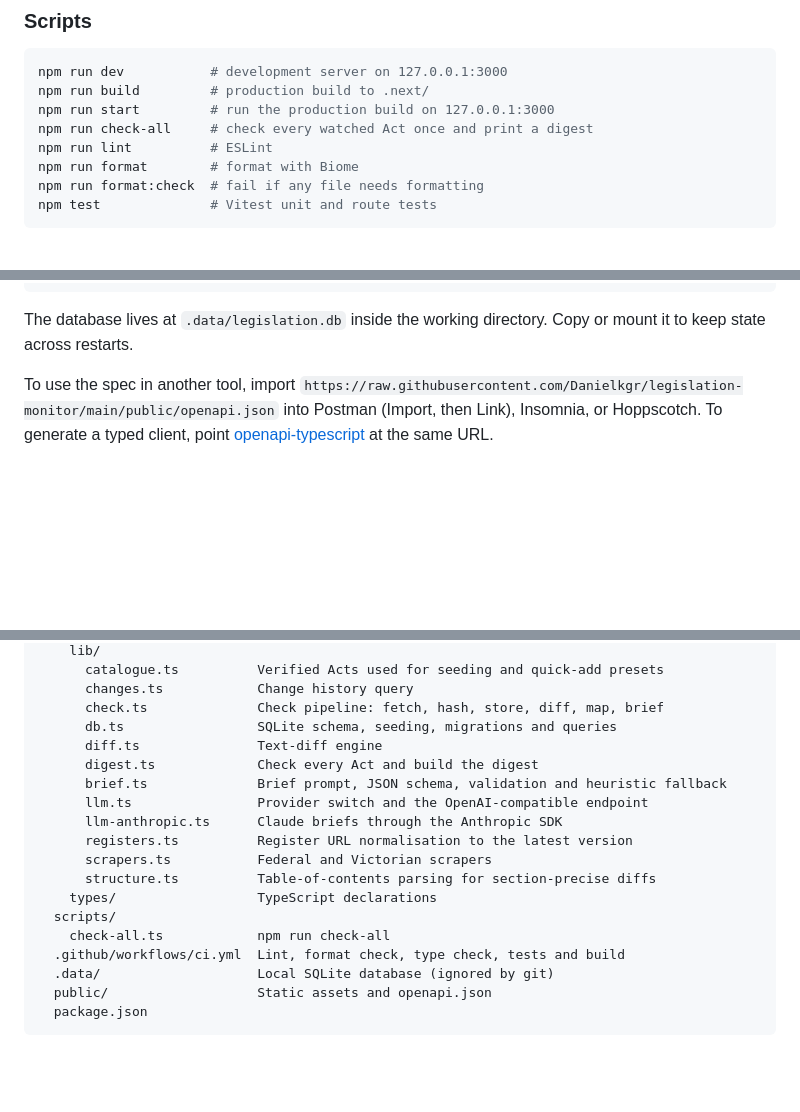
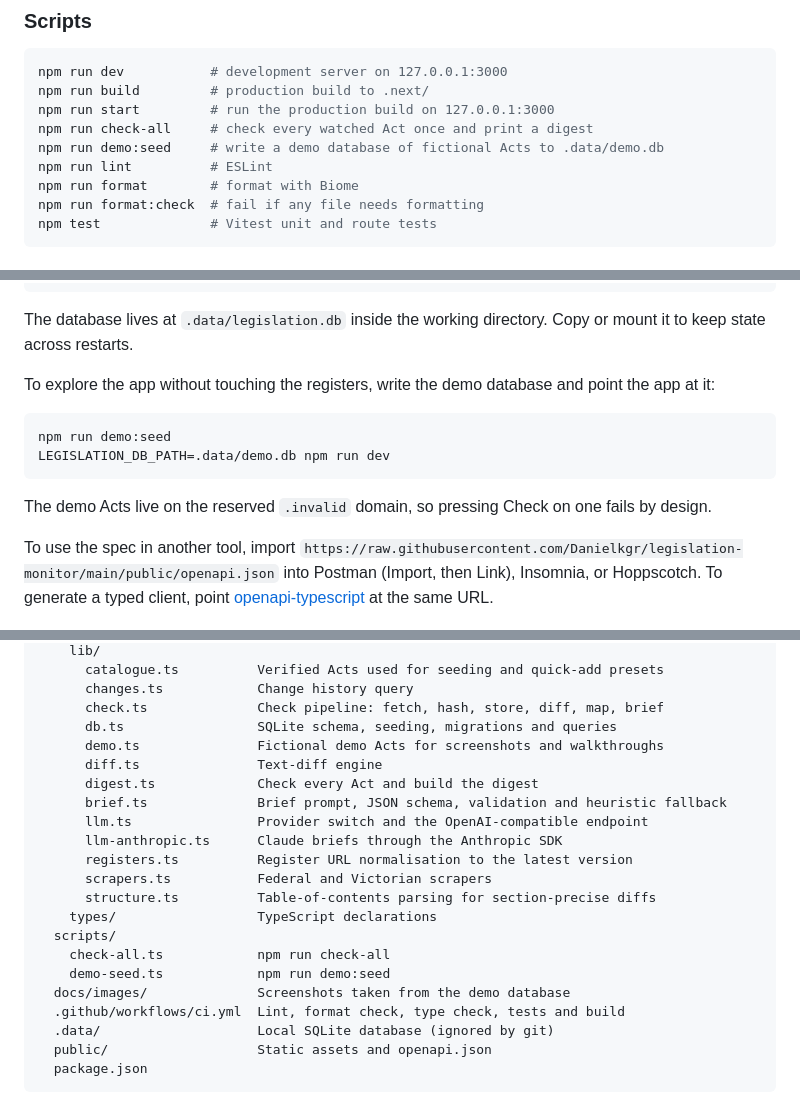
Before and after one commit to Danielkgr/legislation-monitor, a Markdown page: README.md, 3 parts joined by grey strips. Rendered like a GitHub page; blank space fills up the shorter version.

````diff
--- a/README.md
+++ b/README.md
@@ -104,6 +123,7 @@ npm run dev           # development server on 127.0.0.1:3000
 npm run build         # production build to .next/
 npm run start         # run the production build on 127.0.0.1:3000
 npm run check-all     # check every watched Act once and print a digest
+npm run demo:seed     # write a demo database of fictional Acts to .data/demo.db
 npm run lint          # ESLint
 npm run format        # format with Biome
 npm run format:check  # fail if any file needs formatting
@@ -222,6 +242,15 @@ npm start
 ```
 
 The database lives at `.data/legislation.db` inside the working directory.  Copy or mount it to keep state across restarts.
+
+To explore the app without touching the registers, write the demo database and point the app at it:
+
+```bash
+npm run demo:seed
+LEGISLATION_DB_PATH=.data/demo.db npm run dev
+```
+
+The demo Acts live on the reserved `.invalid` domain, so pressing Check on one fails by design.
 
 To use the spec in another tool, import `https://raw.githubusercontent.com/Danielkgr/legislation-monitor/main/public/openapi.json` into Postman (Import, then Link), Insomnia, or Hoppscotch.  To generate a typed client, point [openapi-typescript](https://github.com/openapi-ts/openapi-typescript) at the same URL.
 
@@ -351,6 +380,7 @@ legislation-monitor/
       changes.ts            Change history query
       check.ts              Check pipeline: fetch, hash, store, diff, map, brief
       db.ts                 SQLite schema, seeding, migrations and queries
+      demo.ts               Fictional demo Acts for screenshots and walkthroughs
       diff.ts               Text-diff engine
       digest.ts             Check every Act and build the digest
       brief.ts              Brief prompt, JSON schema, validation and heuristic fallback
@@ -362,6 +392,8 @@ legislation-monitor/
     types/                  TypeScript declarations
   scripts/
     check-all.ts            npm run check-all
+    demo-seed.ts            npm run demo:seed
+  docs/images/              Screenshots taken from the demo database
   .github/workflows/ci.yml  Lint, format check, type check, tests and build
   .data/                    Local SQLite database (ignored by git)
   public/                   Static assets and openapi.json
````
Also changed, not shown: other parts of README.md (+20 -1 lines), docs/images/brief.png (added), docs/images/dashboard.png (added), docs/images/diff.png (added), 4 other files.
